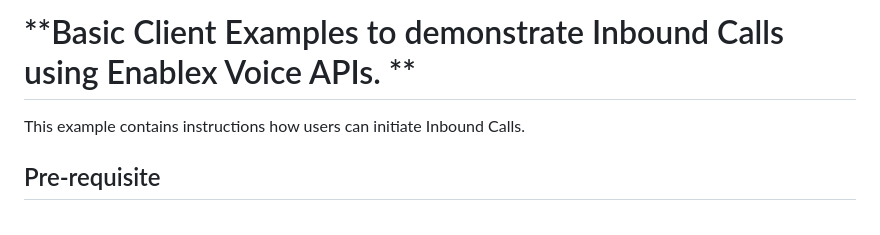
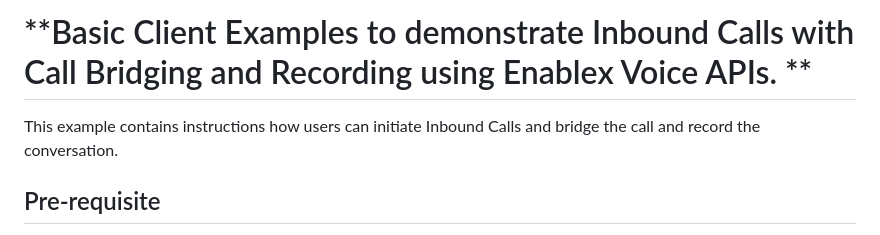
Before and after one commit to EnableX/voice-inbound-bridge-recording, a Markdown page: README.md, the part around the change. Rendered like a GitHub page.

```diff
--- a/README.md
+++ b/README.md
@@ -1,5 +1,5 @@
-# **Basic Client Examples to demonstrate Inbound Calls using Enablex Voice APIs. **
-This example contains instructions how users can initiate Inbound Calls.
+# **Basic Client Examples to demonstrate Inbound Calls with Call Bridging and Recording using Enablex Voice APIs. **
+This example contains instructions how users can initiate Inbound Calls and bridge the call and record the conversation.
 
 
 ## Pre-requisite
```
